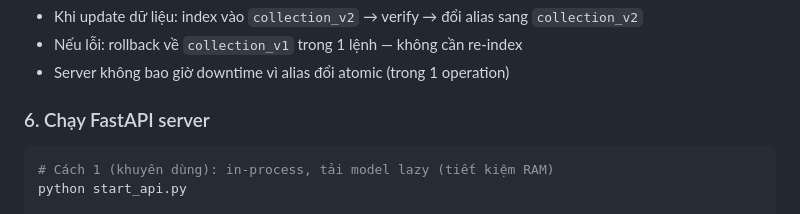
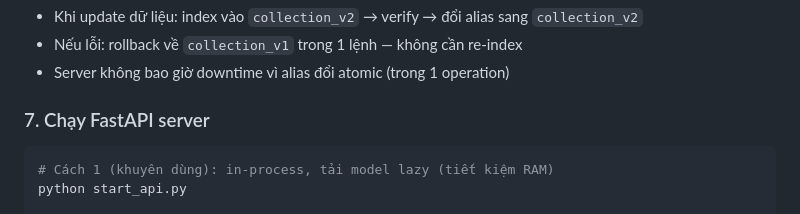
Before and after one commit to ThanhDanh1510/Super-Image-Retrieval-System-for-AIC2026, a Markdown page: README.md, the part around the change. Drawn GitHub-style.

Commit message:
Update section number for FastAPI server instructions

````diff
--- a/README.md
+++ b/README.md
@@ -142,7 +142,7 @@ python -m indexing.collection_alias --action list
 - Nếu lỗi: rollback về `collection_v1` trong 1 lệnh — không cần re-index
 - Server không bao giờ downtime vì alias đổi atomic (trong 1 operation)
 
-### 6. Chạy FastAPI server
+### 7. Chạy FastAPI server
 
 ```bash
 # Cách 1 (khuyên dùng): in-process, tải model lazy (tiết kiệm RAM)
````
